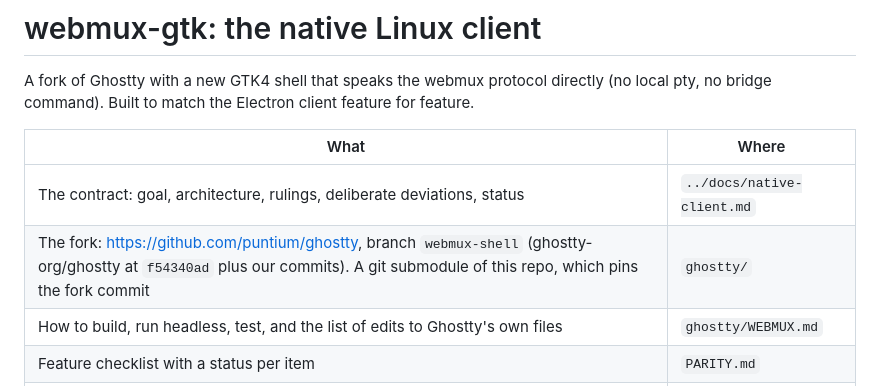
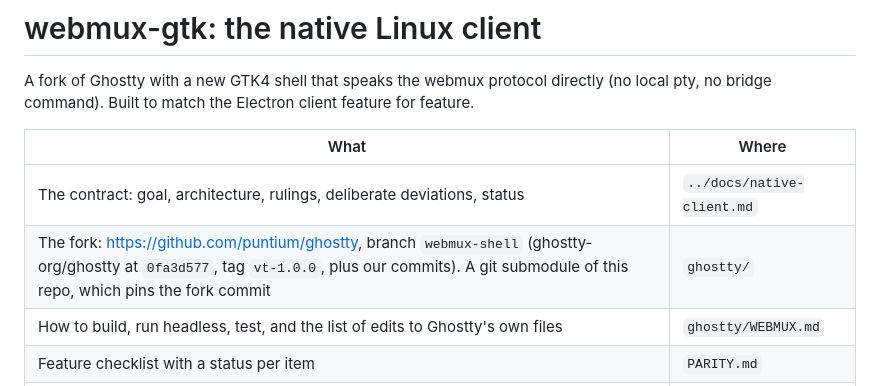
Before and after one commit to puntium/webmux, a Markdown page: gtk/README.md, the part around the change. Drawn GitHub-style.

Commit message:
Native client: rebase the fork onto Ghostty vt-1.0.0
The fork (puntium/ghostty, webmux-shell) now sits on upstream 0fa3d577,
tag vt-1.0.0 (libghostty-vt 1.0.0, Ghostty 1.4.1-dev), up from f54340ad
(Oct 21, 1.3.2-dev). The seven commits rebased without conflicts; the one
build break was upstream's new set_window_theme apprt action, which the
shell declines like open_config, the theme being a webmux setting.

The old tip is tagged webmux-shell-pre-vt-1.0.0 on the fork, so earlier
pointers here still resolve.

The host is unchanged: go-libghostty's latest pins 66af4c74, fourteen
commits before the tag, and the C ABI changed in between, so the host
moves once the bindings pin vt-1.0.0.

Co-Authored-By: Claude Fable 5.1 <noreply@anthropic.com>

```diff
--- a/gtk/README.md
+++ b/gtk/README.md
@@ -7,7 +7,7 @@ client feature for feature.
 | What | Where |
 | --- | --- |
 | The contract: goal, architecture, rulings, deliberate deviations, status | `../docs/native-client.md` |
-| The fork: <https://github.com/puntium/ghostty>, branch `webmux-shell` (ghostty-org/ghostty at `f54340ad` plus our commits). A git submodule of this repo, which pins the fork commit | `ghostty/` |
+| The fork: <https://github.com/puntium/ghostty>, branch `webmux-shell` (ghostty-org/ghostty at `0fa3d577`, tag `vt-1.0.0`, plus our commits). A git submodule of this repo, which pins the fork commit | `ghostty/` |
 | How to build, run headless, test, and the list of edits to Ghostty's own files | `ghostty/WEBMUX.md` |
 | Feature checklist with a status per item | `PARITY.md` |
 | Audit, re-check and final-check reports | `audit/` |
```
